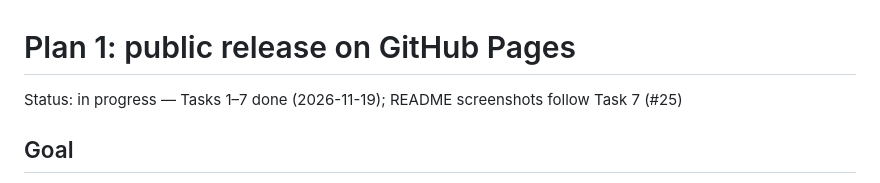
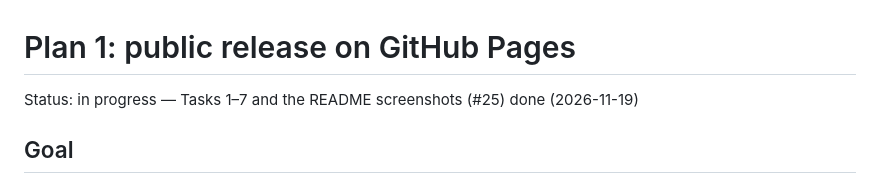
Before and after one commit to lipelix/kodi-littlescreen, a Markdown page: docs/plans/2026-11-18-plan-1-public-release.md, the part around the change. Rendered like a GitHub page.

```diff
--- a/docs/plans/2026-11-18-plan-1-public-release.md
+++ b/docs/plans/2026-11-18-plan-1-public-release.md
@@ -1,6 +1,6 @@
 # Plan 1: public release on GitHub Pages
 
-Status: in progress — Tasks 1–7 done (2026-11-19); README screenshots follow Task 7 (#25)
+Status: in progress — Tasks 1–7 and the README screenshots (#25) done (2026-11-19)
 
 ## Goal
 
```
Also changed, not shown: AGENTS.md (+7 -0 lines), README.md (+21 -0 lines), docs/screenshots/big-pictures.jpg (added), docs/screenshots/list.jpg (added), docs/screenshots/profiles.jpg (added), docs/screenshots/search.jpg (added), 6 other files.
